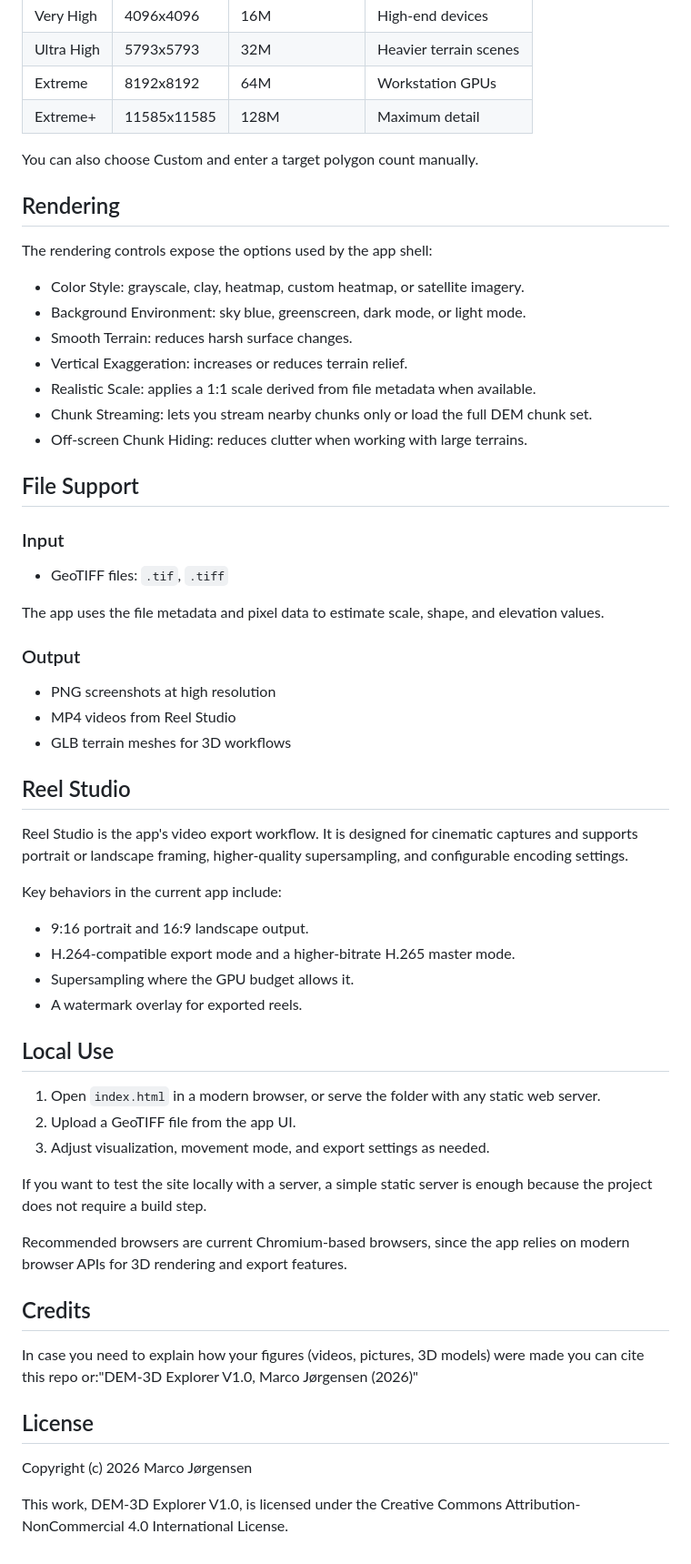
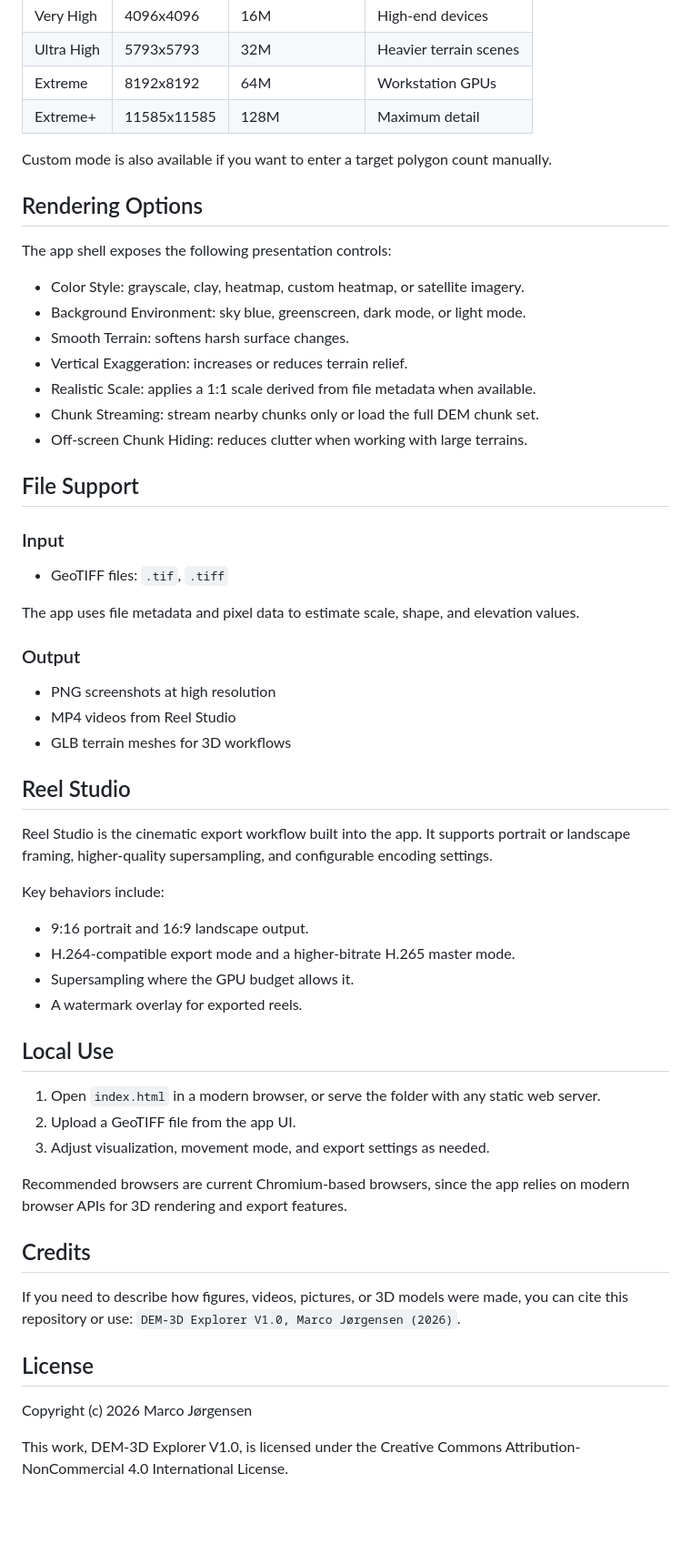
Before and after one commit to MarcoJ03rgensen/DEM-3D, a Markdown page: README.md, the part around one of its changes. Shown at 91% size. GitHub-like rendering; blank space fills up the shorter version.

```diff
--- a/README.md
+++ b/README.md
@@ -58,18 +60,18 @@ Other desktop controls in the UI include drag-and-drop style file upload through
 | Extreme | 8192x8192 | 64M | Workstation GPUs |
 | Extreme+ | 11585x11585 | 128M | Maximum detail |
 
-You can also choose Custom and enter a target polygon count manually.
+Custom mode is also available if you want to enter a target polygon count manually.
 
-## Rendering
+## Rendering Options
 
-The rendering controls expose the options used by the app shell:
+The app shell exposes the following presentation controls:
 
 - Color Style: grayscale, clay, heatmap, custom heatmap, or satellite imagery.
 - Background Environment: sky blue, greenscreen, dark mode, or light mode.
-- Smooth Terrain: reduces harsh surface changes.
+- Smooth Terrain: softens harsh surface changes.
 - Vertical Exaggeration: increases or reduces terrain relief.
 - Realistic Scale: applies a 1:1 scale derived from file metadata when available.
-- Chunk Streaming: lets you stream nearby chunks only or load the full DEM chunk set.
+- Chunk Streaming: stream nearby chunks only or load the full DEM chunk set.
 - Off-screen Chunk Hiding: reduces clutter when working with large terrains.
 
 ## File Support
@@ -78,7 +80,7 @@ The rendering controls expose the options used by the app shell:
 
 - GeoTIFF files: `.tif`, `.tiff`
 
-The app uses the file metadata and pixel data to estimate scale, shape, and elevation values.
+The app uses file metadata and pixel data to estimate scale, shape, and elevation values.
 
 ### Output
 
@@ -88,9 +90,9 @@ The app uses the file metadata and pixel data to estimate scale, shape, and elev
 
 ## Reel Studio
 
-Reel Studio is the app's video export workflow. It is designed for cinematic captures and supports portrait or landscape framing, higher-quality supersampling, and configurable encoding settings.
+Reel Studio is the cinematic export workflow built into the app. It supports portrait or landscape framing, higher-quality supersampling, and configurable encoding settings.
 
-Key behaviors in the current app include:
+Key behaviors include:
 
 - 9:16 portrait and 16:9 landscape output.
 - H.264-compatible export mode and a higher-bitrate H.265 master mode.
@@ -103,17 +105,14 @@ Key behaviors in the current app include:
 2. Upload a GeoTIFF file from the app UI.
 3. Adjust visualization, movement mode, and export settings as needed.
 
-If you want to test the site locally with a server, a simple static server is enough because the project does not require a build step.
-
 Recommended browsers are current Chromium-based browsers, since the app relies on modern browser APIs for 3D rendering and export features.
 
 ## Credits
 
-In case you need to explain how your figures (videos, pictures, 3D models) were made you can cite this repo or:"DEM-3D Explorer V1.0, Marco Jørgensen (2026)"
+If you need to describe how figures, videos, pictures, or 3D models were made, you can cite this repository or use: `DEM-3D Explorer V1.0, Marco Jørgensen (2026)`.
 
 ## License
 
 Copyright (c) 2026 Marco Jørgensen
 
-This work, DEM-3D Explorer V1.0, is licensed under the Creative Commons Attribution-NonCommercial 4.0
-International License.
+This work, DEM-3D Explorer V1.0, is licensed under the Creative Commons Attribution-NonCommercial 4.0 International License.
```
Also changed, not shown: other parts of README.md (+17 -15 lines).
